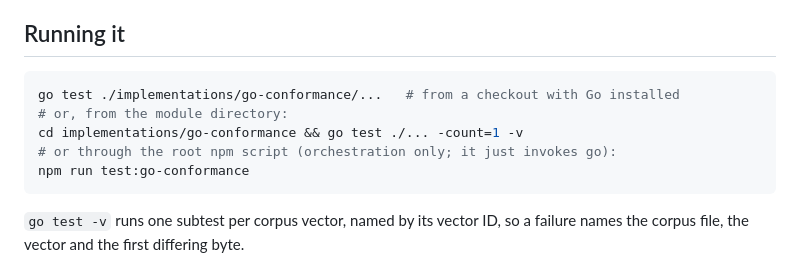
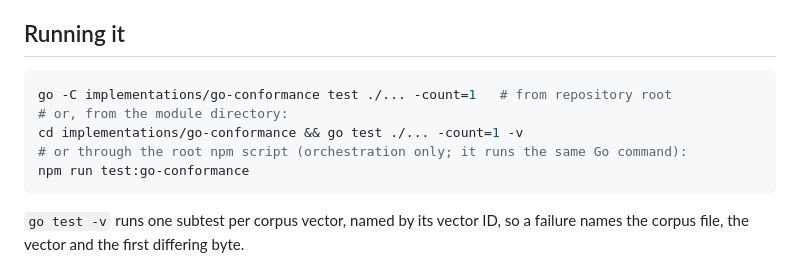
Before and after one commit to Codebrother1/open-web-artifact, a Markdown page: docs/independent-implementation.md, the part around the change. Rendered like a GitHub page.

````diff
--- a/docs/independent-implementation.md
+++ b/docs/independent-implementation.md
@@ -56,10 +56,10 @@ and its own suites.
 ## Running it
 
 ```sh
-go test ./implementations/go-conformance/...   # from a checkout with Go installed
+go -C implementations/go-conformance test ./... -count=1   # from repository root
 # or, from the module directory:
 cd implementations/go-conformance && go test ./... -count=1 -v
-# or through the root npm script (orchestration only; it just invokes go):
+# or through the root npm script (orchestration only; it runs the same Go command):
 npm run test:go-conformance
 ```
 
````
Also changed, not shown: README.md (+3 -3 lines), docs/conformance/README.md (+1 -1 lines).
